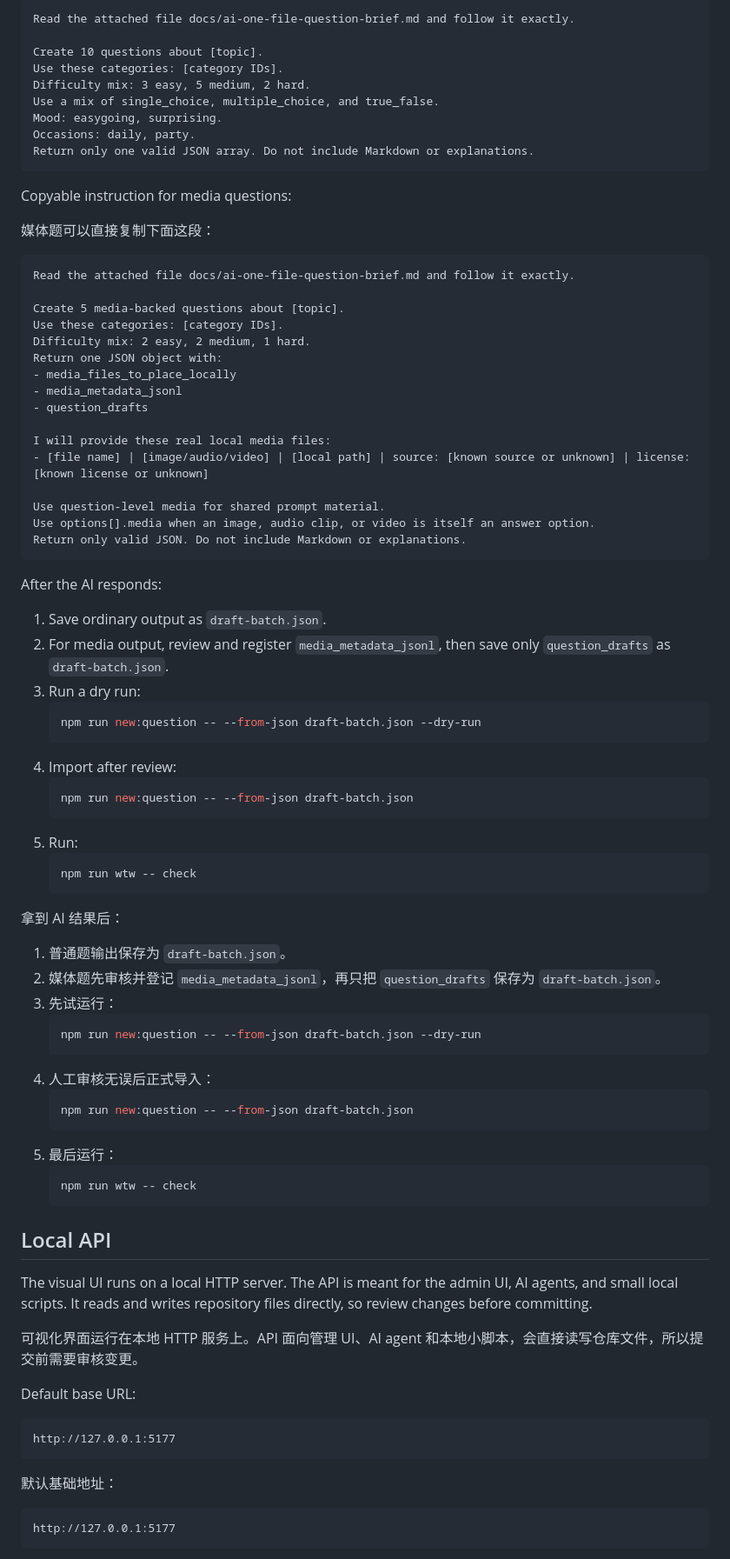
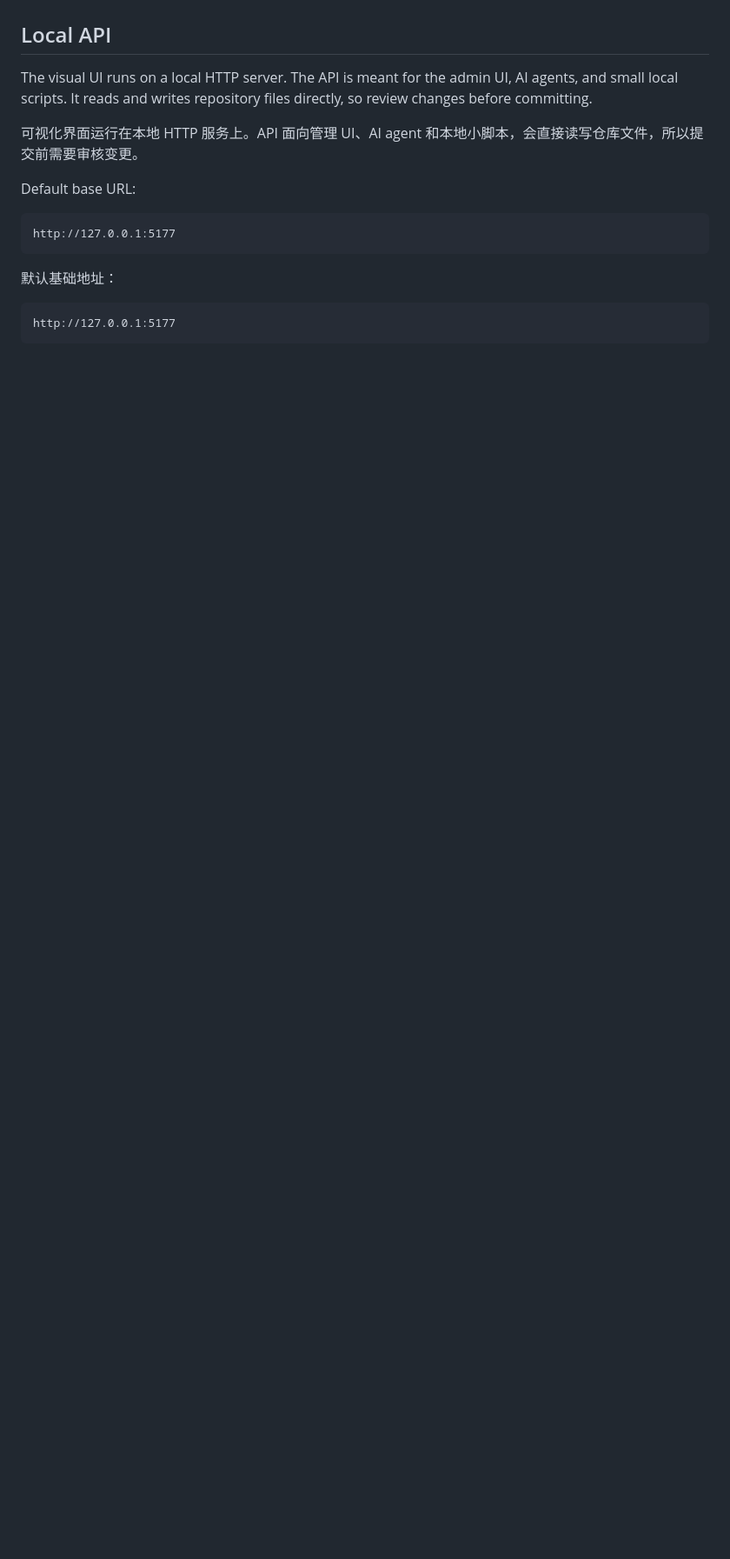
Before and after one commit to BETA-SDC/wan-tiwang, a Markdown page: README.md, the part around one of its changes. Shown at 87% size. GitHub-like rendering; blank space fills up the shorter version.

Commit message:
Streamline README AI authoring guidance

````diff
--- a/README.md
+++ b/README.md
@@ -214,72 +170,3 @@ Copyable instruction for normal questions:
-```text
-Read the attached file docs/ai-one-file-question-brief.md and follow it exactly.
-
-Create 10 questions about [topic].
-Use these categories: [category IDs].
-Difficulty mix: 3 easy, 5 medium, 2 hard.
-Use a mix of single_choice, multiple_choice, and true_false.
-Mood: easygoing, surprising.
-Occasions: daily, party.
-Return only one valid JSON array. Do not include Markdown or explanations.
-```
-
-Copyable instruction for media questions:
-
-媒体题可以直接复制下面这段：
-
-```text
-Read the attached file docs/ai-one-file-question-brief.md and follow it exactly.
-
-Create 5 media-backed questions about [topic].
-Use these categories: [category IDs].
-Difficulty mix: 2 easy, 2 medium, 1 hard.
-Return one JSON object with:
-- media_files_to_place_locally
-- media_metadata_jsonl
-- question_drafts
-
-I will provide these real local media files:
-- [file name] | [image/audio/video] | [local path] | source: [known source or unknown] | license: [known license or unknown]
-
-Use question-level media for shared prompt material.
-Use options[].media when an image, audio clip, or video is itself an answer option.
-Return only valid JSON. Do not include Markdown or explanations.
-```
-
-After the AI responds:
-
-1. Save ordinary output as `draft-batch.json`.
-2. For media output, review and register `media_metadata_jsonl`, then save only `question_drafts` as `draft-batch.json`.
-3. Run a dry run:
-   ```bash
-   npm run new:question -- --from-json draft-batch.json --dry-run
-   ```
-4. Import after review:
-   ```bash
-   npm run new:question -- --from-json draft-batch.json
-   ```
-5. Run:
-   ```bash
-   npm run wtw -- check
-   ```
-
-拿到 AI 结果后：
-
-1. 普通题输出保存为 `draft-batch.json`。
-2. 媒体题先审核并登记 `media_metadata_jsonl`，再只把 `question_drafts` 保存为 `draft-batch.json`。
-3. 先试运行：
-   ```bash
-   npm run new:question -- --from-json draft-batch.json --dry-run
-   ```
-4. 人工审核无误后正式导入：
-   ```bash
-   npm run new:question -- --from-json draft-batch.json
-   ```
-5. 最后运行：
-   ```bash
-   npm run wtw -- check
-   ```
-
 ## Local API
 
 The visual UI runs on a local HTTP server. The API is meant for the admin UI, AI agents, and small local scripts. It reads and writes repository files directly, so review changes before committing.
````
Also changed, not shown: other parts of README.md (+28 -72 lines).
